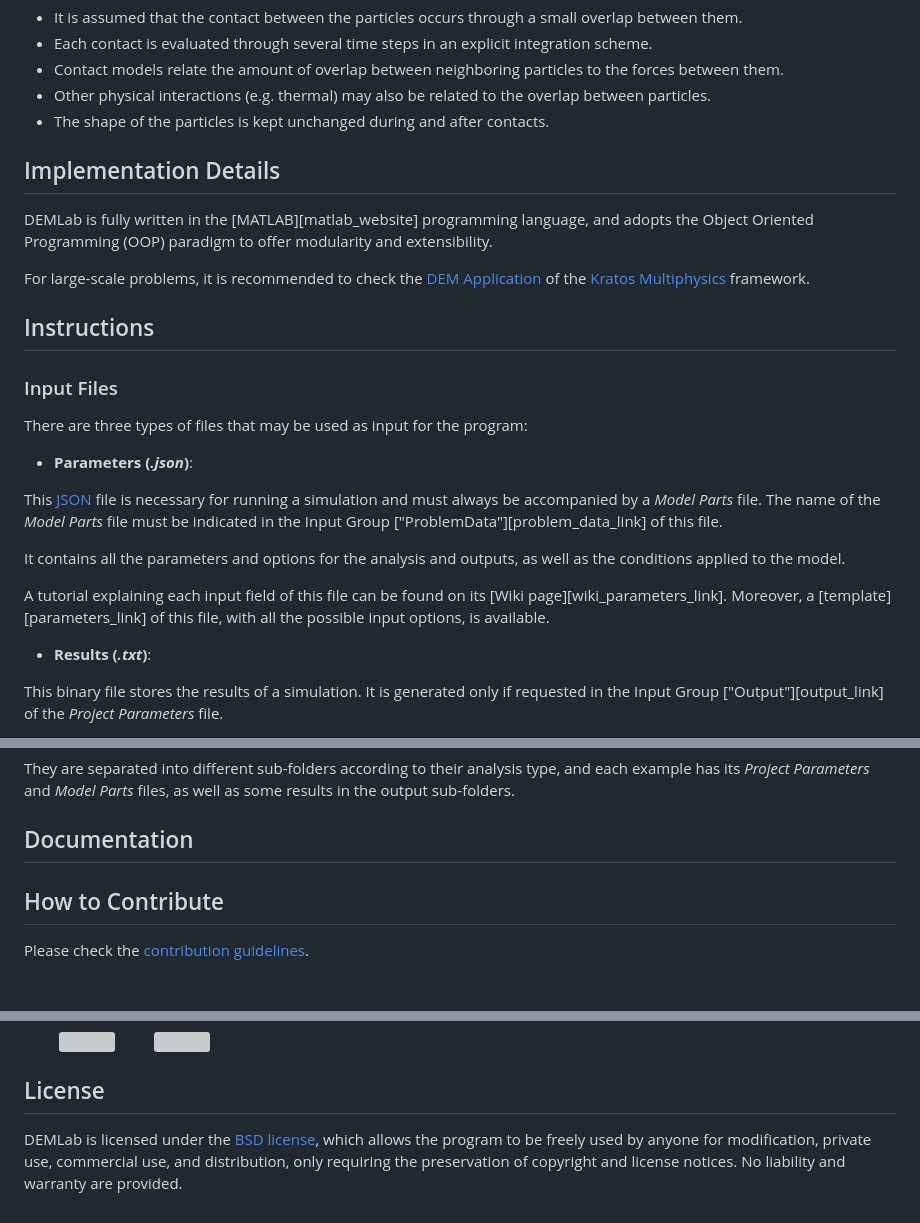
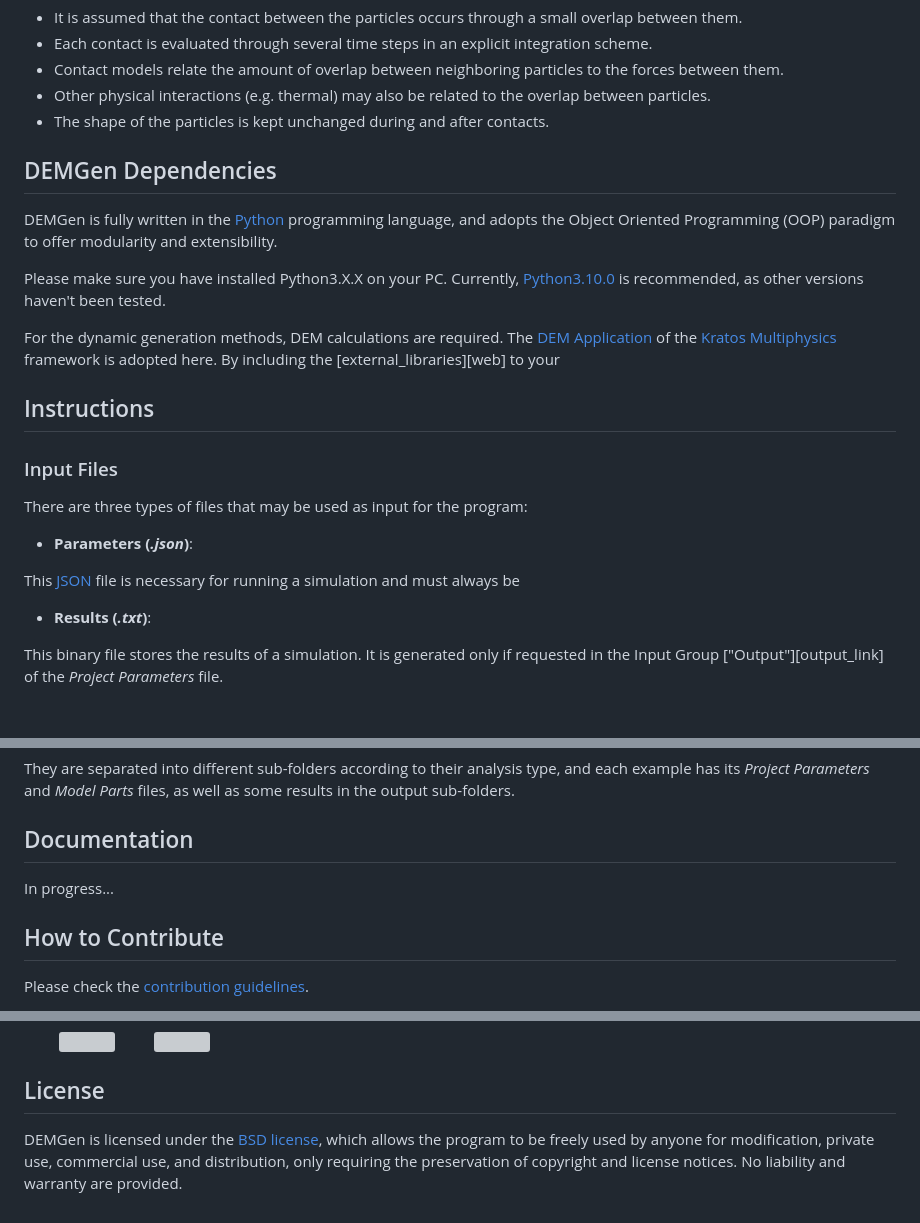
Before and after one commit to ChengshunShang1996/DEMGen, a Markdown page: README.md, 3 parts joined by grey strips. GitHub-like rendering; blank space fills up the shorter version; grey boxes are pictures that could not be loaded.

```diff
--- a/README.md
+++ b/README.md
@@ -42,11 +42,13 @@ The main characteristics of this method are:
 - Other physical interactions (e.g. thermal) may also be related to the overlap between particles.
 - The shape of the particles is kept unchanged during and after contacts.
 
-## Implementation Details
+## DEMGen Dependencies
 
-DEMLab is fully written in the [MATLAB][matlab_website] programming language, and adopts the Object Oriented Programming (OOP) paradigm to offer modularity and extensibility.
+DEMGen is fully written in the [Python][python_website] programming language, and adopts the Object Oriented Programming (OOP) paradigm to offer modularity and extensibility.
 
-For large-scale problems, it is recommended to check the [DEM Application][demapp_link] of the [Kratos Multiphysics][kratos_link] framework.
+Please make sure you have installed Python3.X.X on your PC. Currently, [Python3.10.0][python310_website] is recommended, as other versions haven't been tested.
+
+For the dynamic generation methods, DEM calculations are required. The [DEM Application][demapp_link] of the [Kratos Multiphysics][kratos_link] framework is adopted here. By including the [external_libraries][web] to your
 
 ## Instructions
 
@@ -56,13 +58,7 @@ There are three types of files that may be used as input for the program:
 
 * **Parameters (_.json_)**:
 
-This [JSON][json_link] file is necessary for running a simulation and must always be accompanied by a _Model_ _Parts_ file.
-The name of the _Model_ _Parts_ file must be indicated in the Input Group ["ProblemData"][problem_data_link] of this file.
-
-It contains all the parameters and options for the analysis and outputs, as well as the conditions applied to the model.
-
-A tutorial explaining each input field of this file can be found on its [Wiki page][wiki_parameters_link].
-Moreover, a [template][parameters_link] of this file, with all the possible input options, is available.
+This [JSON][json_link] file is necessary for running a simulation and must always be
 
 * **Results (_.txt_)**:
 
@@ -94,6 +90,7 @@ and each example has its _Project_ _Parameters_ and _Model_ _Parts_ files, as we
 
 ## Documentation
 
+In progress...
 
 ## How to Contribute
 
@@ -121,7 +118,7 @@ Polytechnic University of Catalonia ([UPC BarcelonaTech][upc_website])
 
 ## License
 
-DEMLab is licensed under the [BSD license][bsd_license_link],
+DEMGen is licensed under the [BSD license][bsd_license_link],
 which allows the program to be freely used by anyone for modification, private use, commercial use, and distribution, only requiring the preservation of copyright and license notices.
 No liability and warranty are provided.
 
@@ -133,3 +130,5 @@ No liability and warranty are provided.
 [cimne_website]:        https://www.cimne.com/
 [upc_website]:          https://camins.upc.edu/
 [bsd_license_link]:     https://choosealicense.com/licenses/bsd-2-clause/
+[python_website]:       https://www.python.org/
+[python310_website]:    https://www.python.org/downloads/release/python-3100/
```
